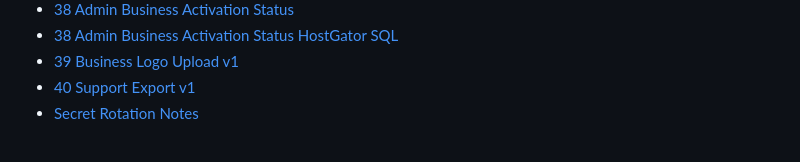
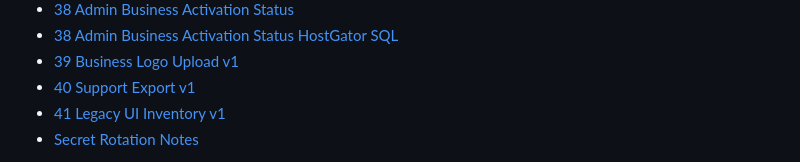
Before and after one commit to ingelabmx/DigitalCardsAppProject, a Markdown page: MIGRATION_NOTES.md, the part around one of its changes. GitHub-like rendering.

```diff
--- a/MIGRATION_NOTES.md
+++ b/MIGRATION_NOTES.md
@@ -55,5 +55,6 @@ Indice de contexto para iniciar la migracion ordenada de `DigitalCardsApp`:
 - [38 Admin Business Activation Status HostGator SQL](docs/migration-context/38-admin-business-activation-status-hostgator.sql)
 - [39 Business Logo Upload v1](docs/migration-context/39-business-logo-upload-v1.md)
 - [40 Support Export v1](docs/migration-context/40-support-export-v1.md)
+- [41 Legacy UI Inventory v1](docs/migration-context/41-legacy-ui-inventory-v1.md)
 - [Secret Rotation Notes](docs/security/SECRET_ROTATION.md)
 
```
Also changed, not shown: other parts of MIGRATION_NOTES.md (+1 -1 lines), README.md (+6 -0 lines), docs/migration-context/41-legacy-ui-inventory-v1.md (added, +154 -0 lines).
